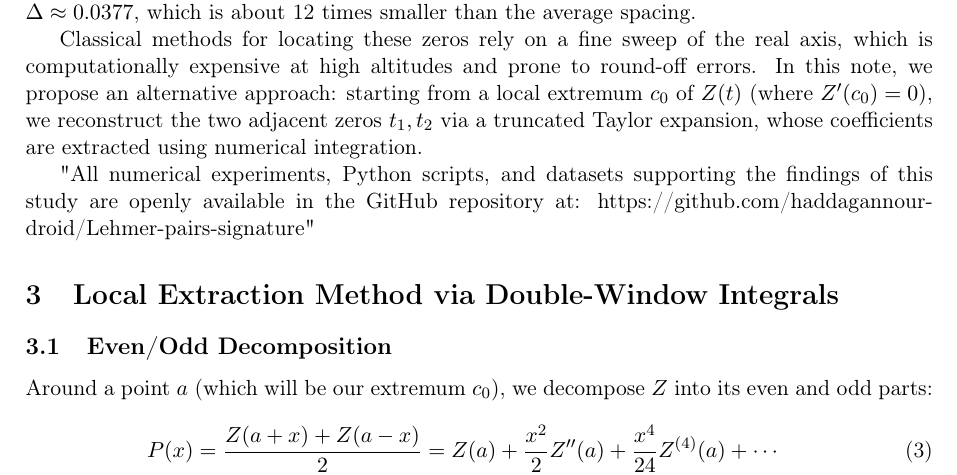
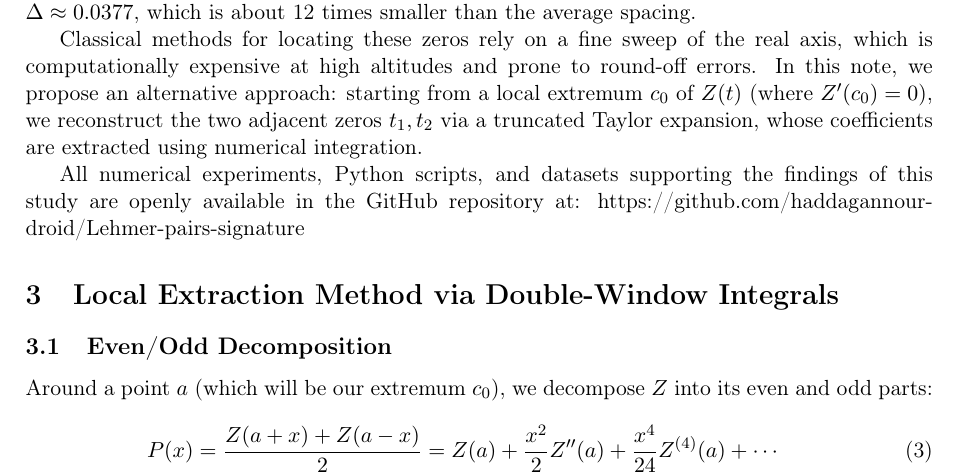
Before and after one commit to haddagannour-droid/Lehmer-pairs-signature, a LaTeX paper (paper/note_lehmer.tex): part of page 4 of 11, cut so that both start at the same text. Compiled offline with pdfLaTeX.

Commit message:
Fix formatting of GitHub repository link

```diff
--- a/paper/note_lehmer.tex
+++ b/paper/note_lehmer.tex
@@ -152,7 +152,7 @@ In 1956, D.H. Lehmer discovered that certain consecutive pairs of zeros $(\gamma
 
 Classical methods for locating these zeros rely on a fine sweep of the real axis, which is computationally expensive at high altitudes and prone to round-off errors. In this note, we propose an alternative approach: starting from a local extremum $c_0$ of $Z(t)$ (where $Z'(c_0) = 0$), we reconstruct the two adjacent zeros $t_1, t_2$ via a truncated Taylor expansion, whose coefficients are extracted using numerical integration.
 
-"All numerical experiments, Python scripts, and datasets supporting the findings of this study are openly available in the GitHub repository at: https://github.com/haddagannour-droid/Lehmer-pairs-signature"
+All numerical experiments, Python scripts, and datasets supporting the findings of this study are openly available in the GitHub repository at: https://github.com/haddagannour-droid/Lehmer-pairs-signature
 
 % ============================================================
 \section{Local Extraction Method via Double-Window Integrals}
```
